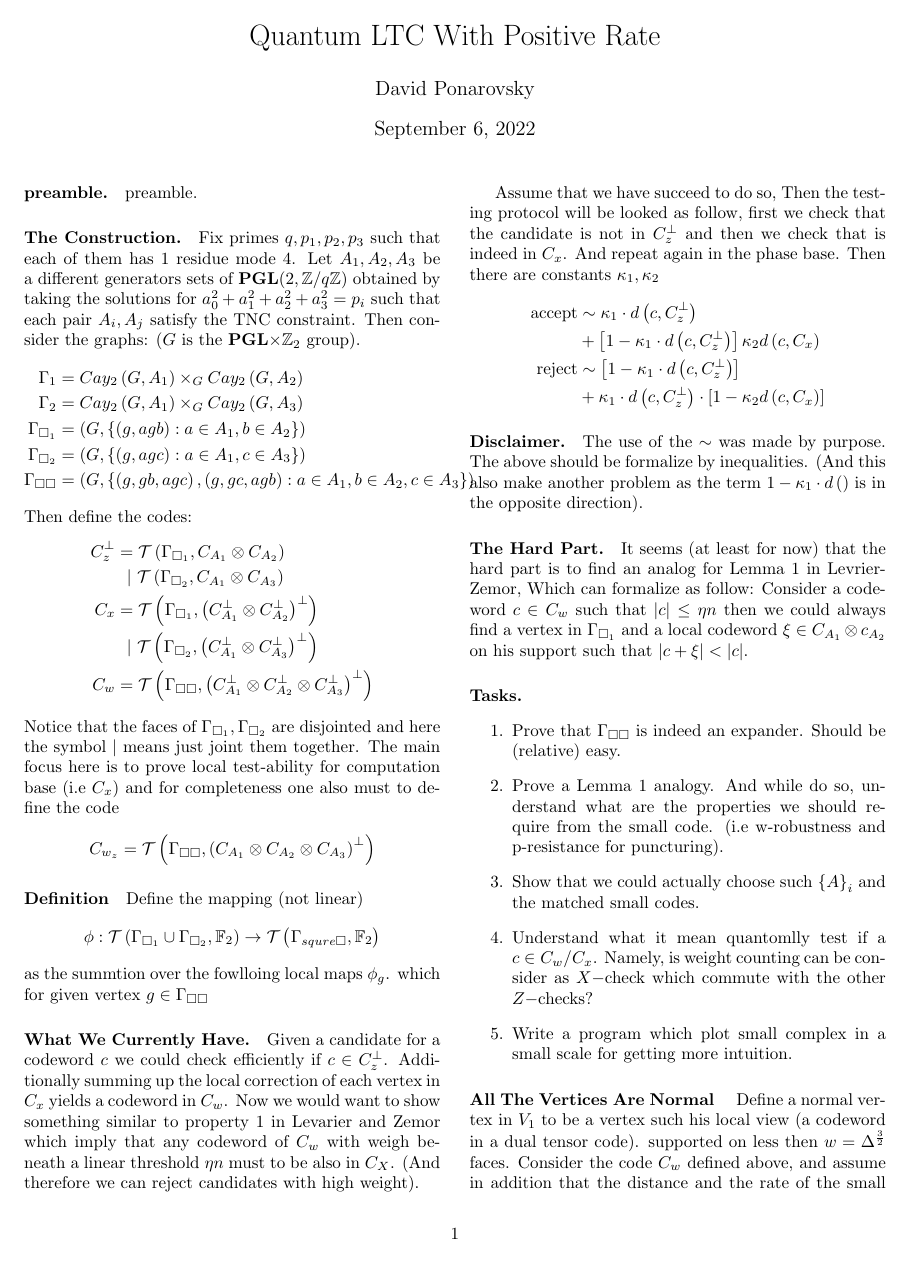
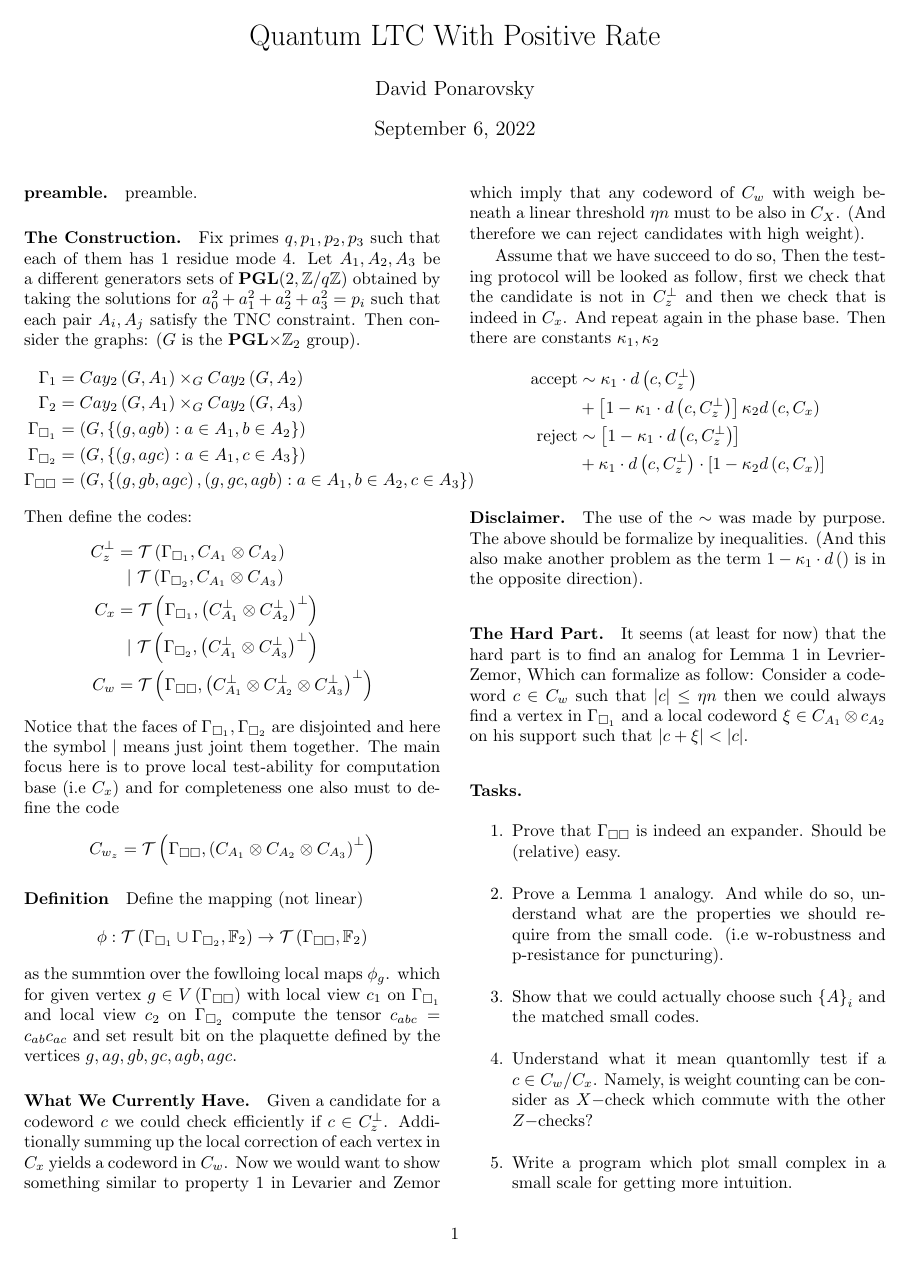
Before and after one commit to dudupo/Academic, a LaTeX document (projects/NLTES_project/ltc.tex): page 1 of 3. Compiled offline with pdfLaTeX.

Commit message:
compiling -Tue Sep  6 03:12:07 PM IDT 2022

```diff
--- a/projects/NLTES_project/ltc.tex
+++ b/projects/NLTES_project/ltc.tex
@@ -84,9 +84,9 @@
 	%\newcommand{}<++>
 	\paragraph{Definition} Define the mapping (not linear)
 	\begin{equation*}
-	\phi : \mathcal{T}\left(\Gsa \cup \Gsb , \mathbb{F}_2  \right) \rightarrow  \mathcal{T}\left( \Gamma_{squre \square}, \mathbb{F}_{2} \right)
+	\phi : \mathcal{T}\left(\Gsa \cup \Gsb , \mathbb{F}_2  \right) \rightarrow  \mathcal{T}\left( \Gamma_{\square \square}, \mathbb{F}_{2} \right)
       \end{equation*}
-      as the summtion over the fowlloing local maps $\phi_{g}$. which for given vertex $g \in  \Gamma_{\square \square}$
+      as the summtion over the fowlloing local maps $\phi_{g}$. which for given vertex $g \in V\left( \Gamma_{\square \square}\right)$ with local view $c_1$ on $\Gsa$ and local view $c_2$ on $\Gsb$ compute the tensor $c_{abc} = c_{ab}c_{ac}$ and set result bit on the plaquette defined by the vertices $ g, ag, gb, gc, agb, agc$.
 	\paragraph{What We Currently Have.} Given a candidate for a codeword $c$ we could check efficiently if $c\in C_{z}^\perp$.
 	Additionally summing up the local correction of each vertex in $C_{x}$ yields a codeword in $C_{w}$. Now we would want to show
 	something similar to property 1 in Levarier and Zemor which imply that any codeword of $C_{w}$ with weigh beneath
```
Also changed, not shown: projects/pdfs/ltc.pdf.
